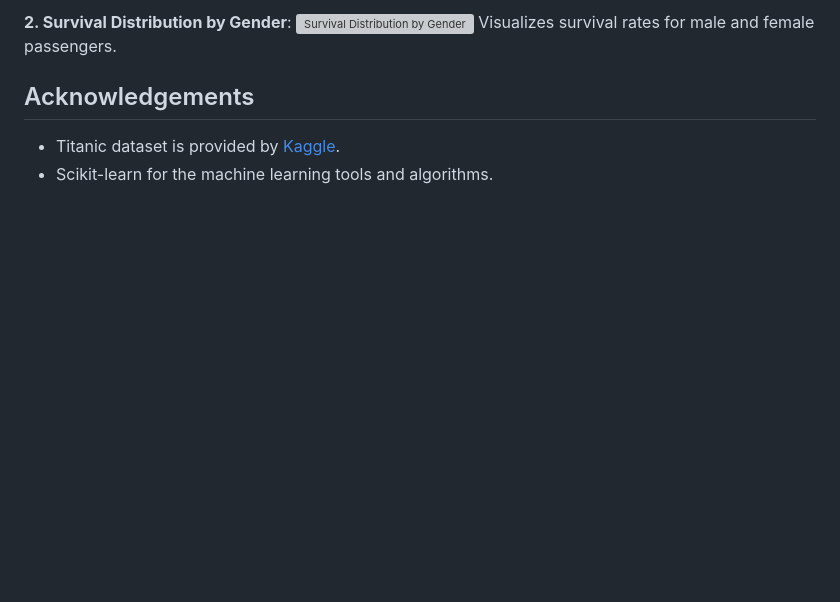
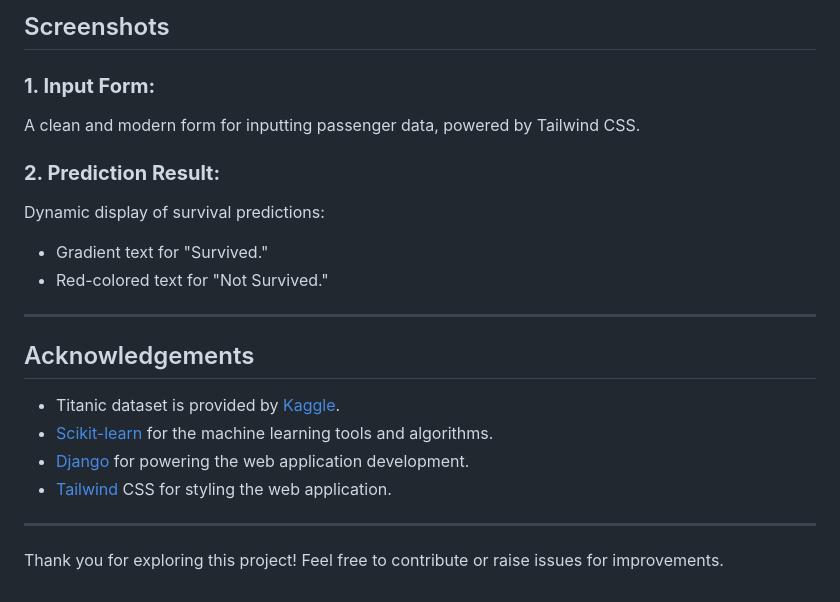
Before and after one commit to handikatriarlan/decision-tree-titanic, a Markdown page: README.md, the part around one of its changes. Rendered like a GitHub page; blank space fills up the shorter version; grey boxes are pictures that could not be loaded.

```diff
--- a/README.md
+++ b/README.md
@@ -105,9 +136,26 @@ Displays which features are most influential in the decision tree.
 
-**2. Survival Distribution by Gender**:
-![Survival Distribution by Gender](https://ucarecdn.com/9e6bf6e5-a575-42d3-a318-a9b17fde4d7f/survivaldistributionbygender.png)
-Visualizes survival rates for male and female passengers.
+## Screenshots
+
+### **1. Input Form:**
+
+A clean and modern form for inputting passenger data, powered by Tailwind CSS.
+
+### **2. Prediction Result:**
+
+Dynamic display of survival predictions:
+
+- Gradient text for "Survived."
+- Red-colored text for "Not Survived."
+
+---
 
 ## Acknowledgements
 
--   Titanic dataset is provided by [Kaggle](https://www.kaggle.com/competitions/titanic/overview).
--   Scikit-learn for the machine learning tools and algorithms.
+- Titanic dataset is provided by [Kaggle](https://www.kaggle.com/competitions/titanic/overview).
+- [Scikit-learn](https://scikit-learn.org/stable) for the machine learning tools and algorithms.
+- [Django](https://www.djangoproject.com) for powering the web application development.
+- [Tailwind](https://tailwindcss.com) CSS for styling the web application.
+
+---
+
+Thank you for exploring this project! Feel free to contribute or raise issues for improvements.
```
Also changed, not shown: other parts of README.md (+86 -55 lines).
